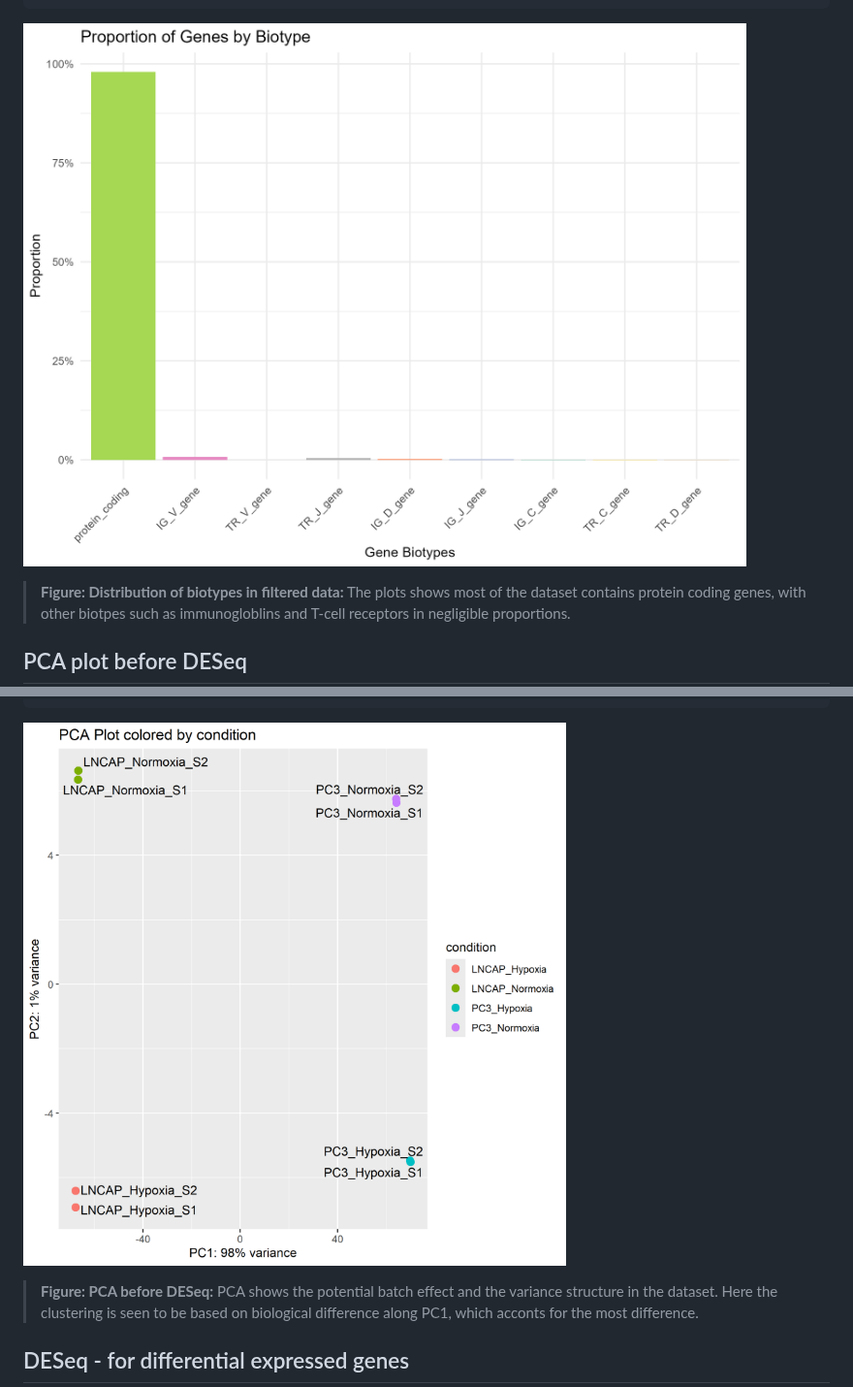
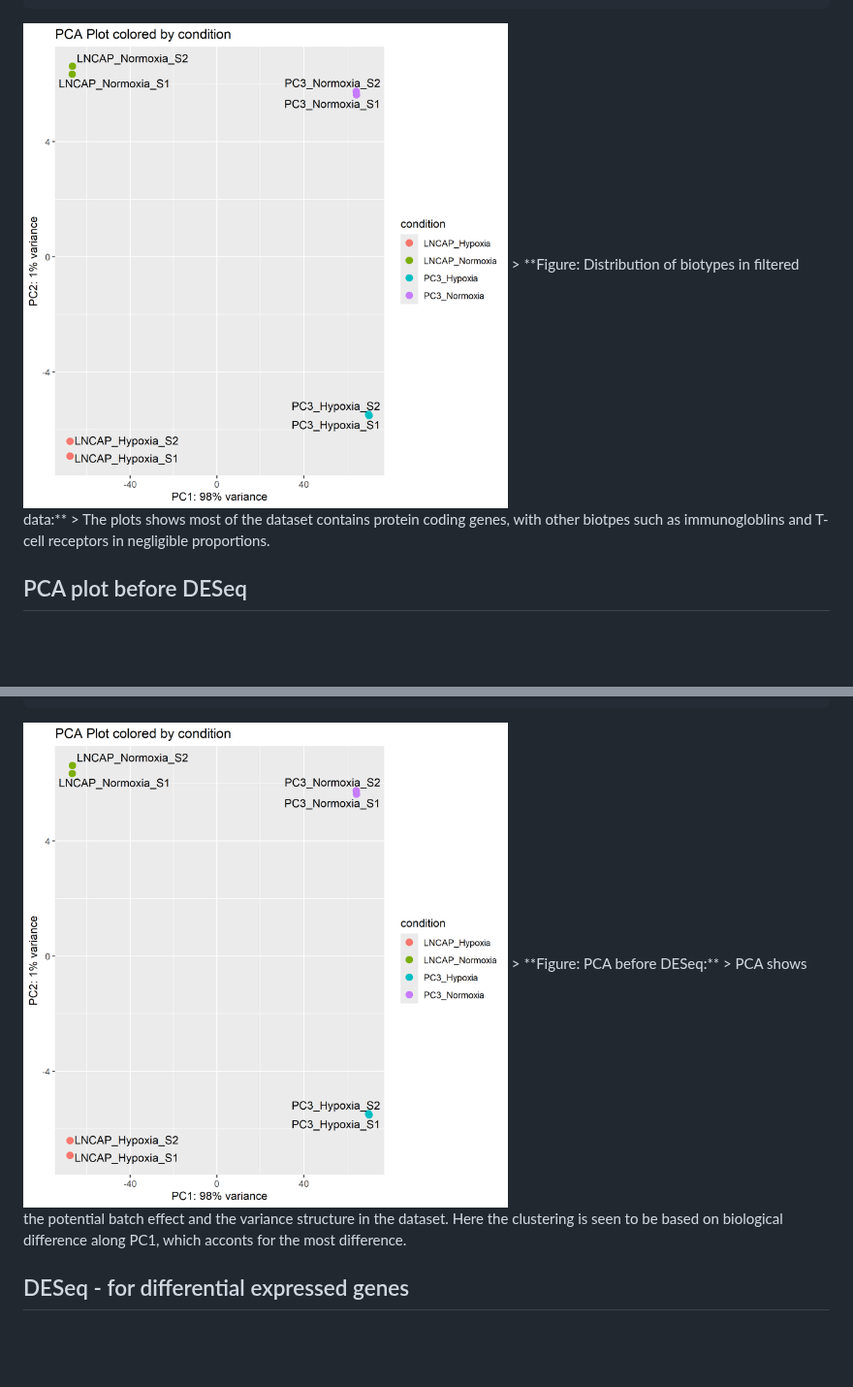
Before and after one commit to AminaHanan246/bulk_rna_seq_prj, a Markdown page: README.md, 2 parts joined by grey strips. Shown at 97% size. GitHub-like rendering; blank space fills up the shorter version.

````diff
--- a/README.md
+++ b/README.md
@@ -578,7 +578,7 @@ p
 output_plot <- "results/genebiotype_proportions.png"
 ggsave(output_plot, plot = p, width = 8, height = 6, dpi = 300)
 ```
-![distribution of biotypes in filtered data](results/genebiotype_proportions.png)
+<img src="results/pca_after.png" alt="PCA after DESEQ " width="500"/>
 > **Figure: Distribution of biotypes in filtered data:**
 > The plots shows most of the dataset contains protein coding genes, with other biotpes such as immunogloblins and T-cell receptors in negligible proportions.
 
@@ -606,7 +606,7 @@ plot_PCA(vsd)
 dev.off()
 plot_PCA(vsd)
 ```
-![PCA before DESEQ ](results/pca_before.png)
+<img src="results/pca_after.png" alt="PCA after DESEQ " width="500"/>
 > **Figure: PCA before DESeq:**
 > PCA shows the potential batch effect and the variance structure in the dataset. Here the clustering is seen to be based on biological difference along PC1, which acconts for the most difference.
 
````
Also changed, not shown: other parts of README.md (+14 -13 lines).
